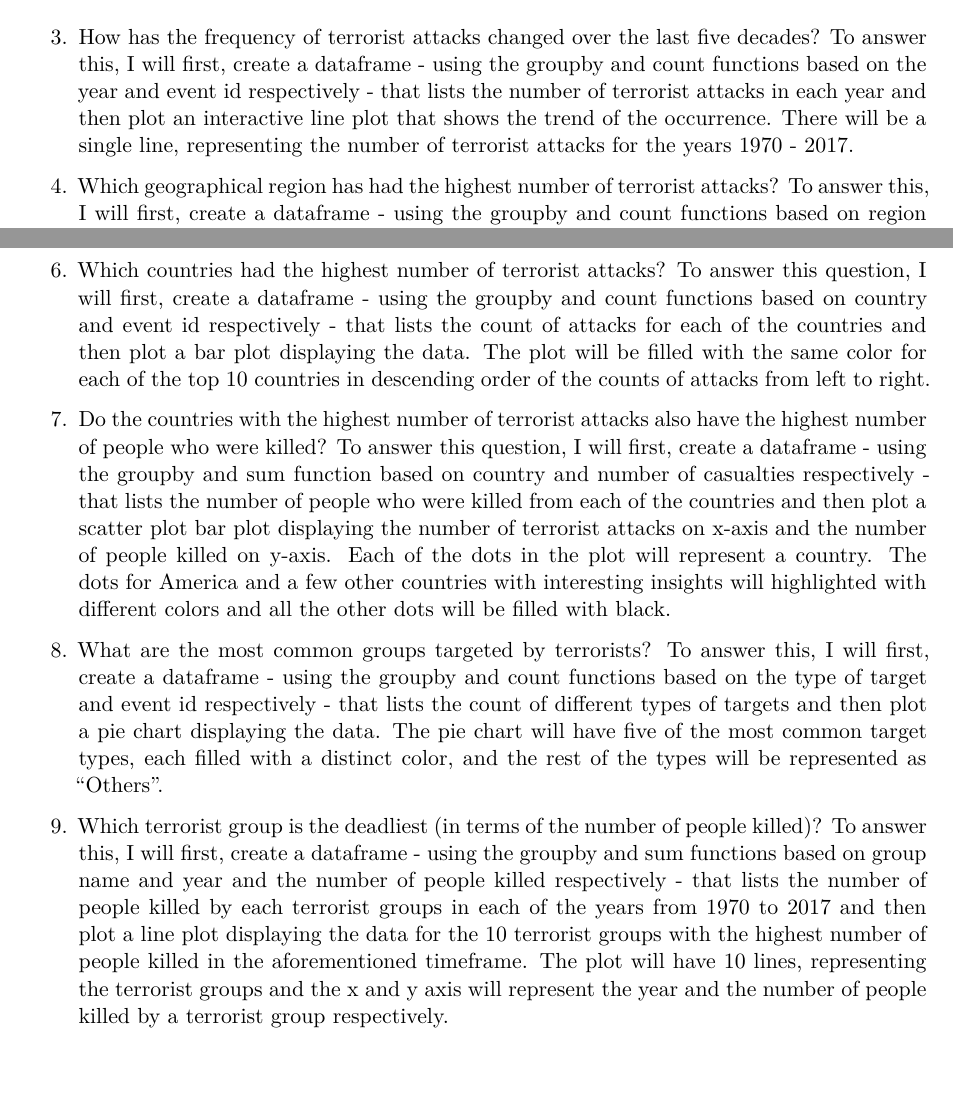
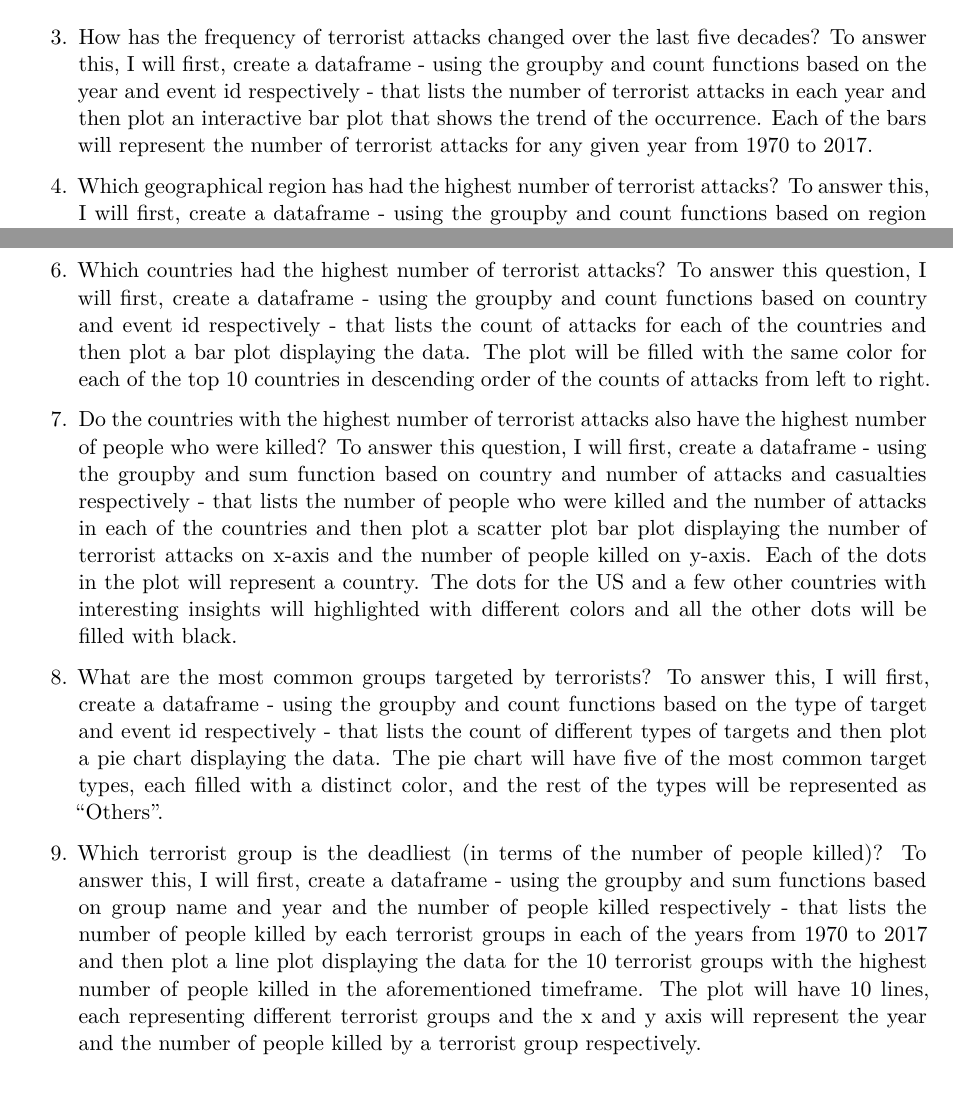
Before and after one commit to Shreehar01/Analysis-of-Global-Terrorism, a Quarto document (doc/proposal.qmd): two parts of pages 3 and 4 of 7, joined at a grey line, cut so that both start at the same text, the shorter picture padded with empty space. Rendered offline with R 4.5, knitr and Pandoc in place of Quarto, then LaTeX, with nearby package versions; a font, style sheet, LaTeX package, included part or bibliography that could not be used is replaced or left out.

Commit message:
make final edits to proposal

```diff
--- a/doc/proposal.qmd
+++ b/doc/proposal.qmd
@@ -125,8 +125,8 @@ different decades.
 3. How has the frequency of terrorist attacks changed over the last five decades? To
 answer this, I will first, create a dataframe - using the groupby and count functions based
 on the year and event id respectively - that lists the number of terrorist attacks in each
-year and then plot an interactive line plot that shows the trend of the occurrence. There will
-be a single line, representing the number of terrorist attacks for the years 1970 - 2017.
+year and then plot an interactive bar plot that shows the trend of the occurrence. Each of the bars
+will represent the number of terrorist attacks for any given year from 1970 to 2017.
 
 4. Which geographical region has had the highest number of terrorist attacks? To answer this,
 I will first, create a dataframe - using the groupby and count functions based on region and event
@@ -151,10 +151,9 @@ in descending order of the counts of attacks from left to right.
 
 7. Do the countries with the highest number of terrorist attacks also have the highest number of
 people who were killed? To answer this question, I will first, create a dataframe - using the groupby
-and sum function based on country and number of casualties respectively - that lists the number of people who
-were killed from each of the countries and then plot a scatter plot bar plot displaying the number of terrorist attacks
-on x-axis and the number of people killed on y-axis. Each of the dots in the plot will represent a country.
-The dots for America and a few other countries with interesting insights will highlighted with different colors and
+and sum function based on country and number of attacks and casualties respectively - that lists the number of people who
+were killed and the number of attacks in each of the countries and then plot a scatter plot bar plot displaying the number of terrorist attacks on x-axis and the number of people killed on y-axis. Each of the dots in the plot will represent a country.
+The dots for the US and a few other countries with interesting insights will highlighted with different colors and
 all the other dots will be filled with black.
 
 8. What are the most common groups targeted by terrorists? To answer this, I will
@@ -167,7 +166,7 @@ and the rest of the types will be represented as "Others".
 To answer this, I will first, create a dataframe - using the groupby and sum functions based on
 group name and year and the number of people killed respectively - that lists the number of people killed by each
 terrorist groups in each of the years from 1970 to 2017 and then plot a line plot displaying the data for the 10 terrorist groups with
-the highest number of people killed in the aforementioned timeframe. The plot will have 10 lines, representing the terrorist groups
+the highest number of people killed in the aforementioned timeframe. The plot will have 10 lines, each representing different terrorist groups
 and the x and y axis will represent the year and the number of people killed by a terrorist group respectively.
 
 ### Focus on socioeconomic factors
```
Also changed, not shown: doc/proposal.qmd (4 more changed lines).
